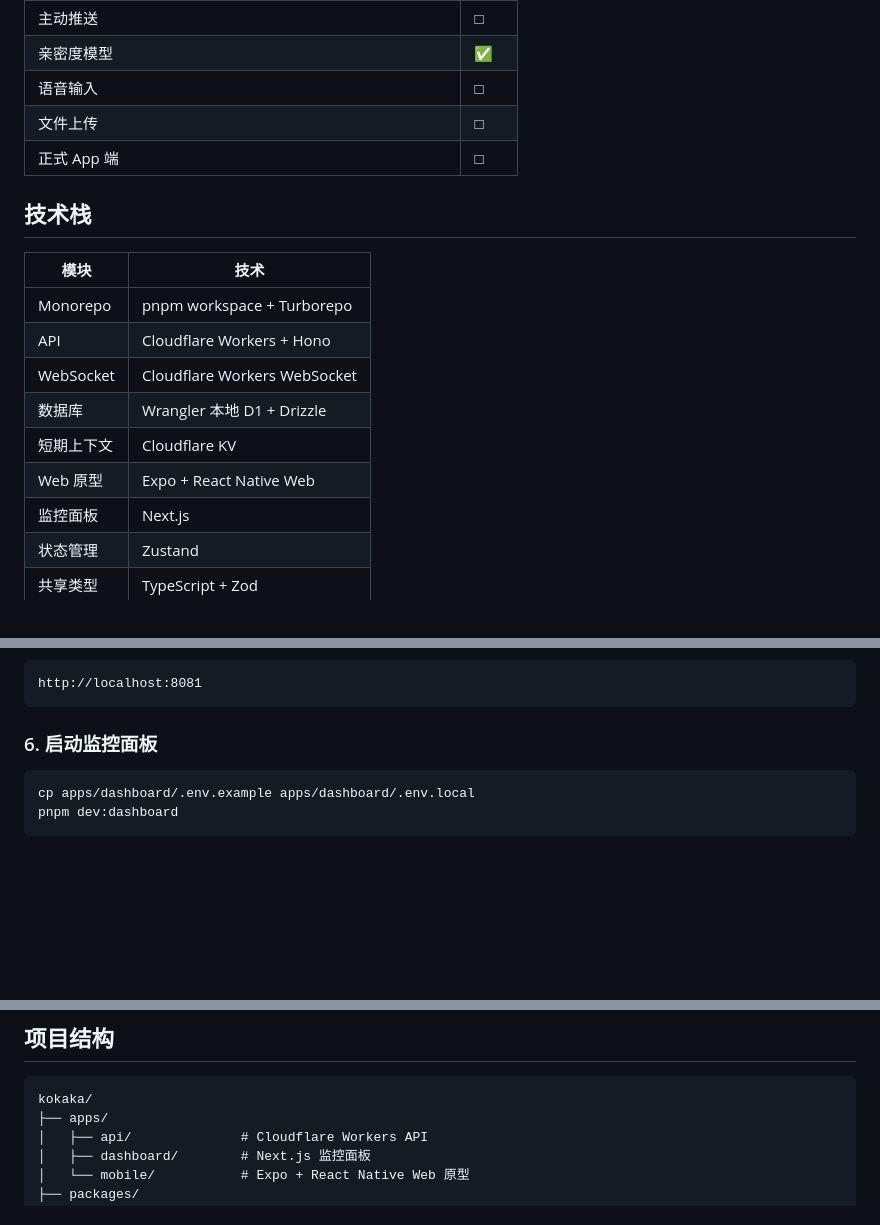
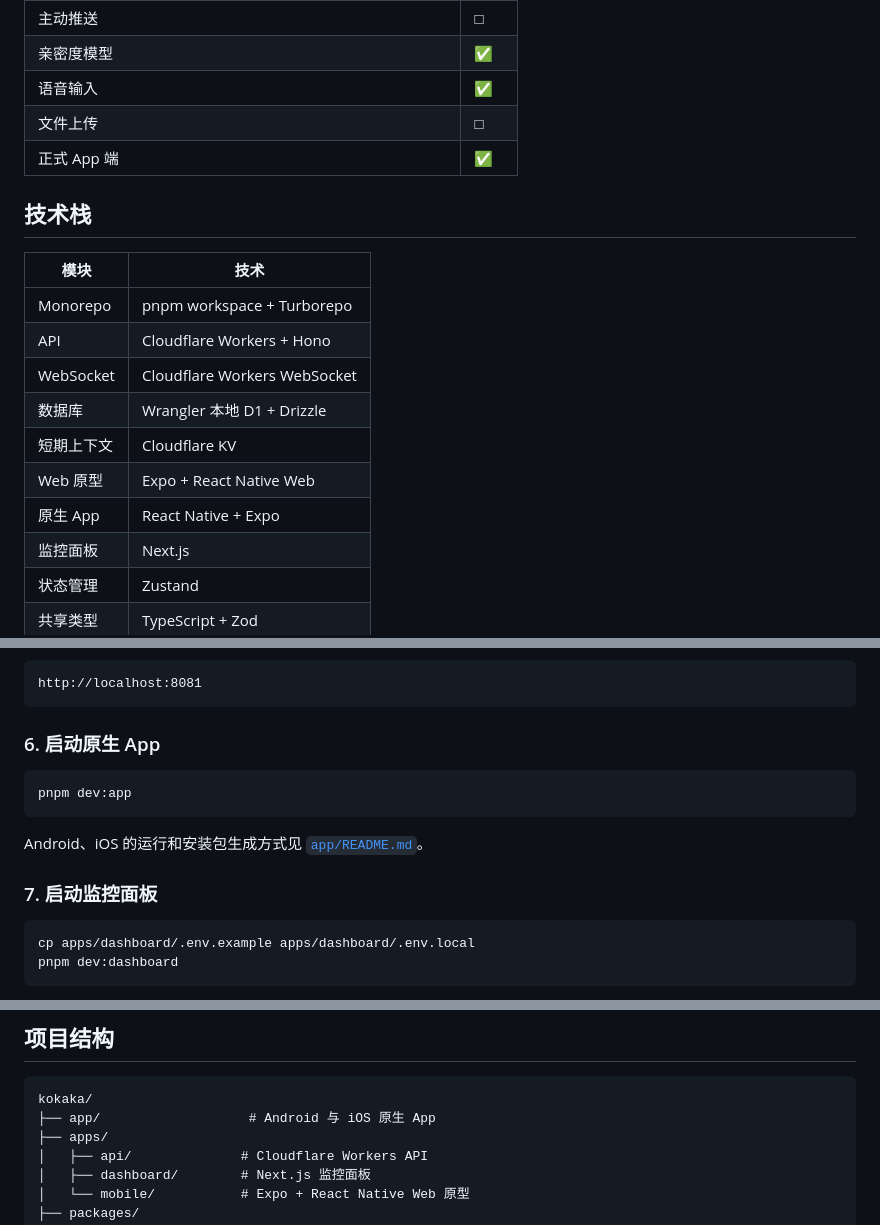
Before and after one commit to harmonarch/kokaka-companion, a Markdown page: README.md, 3 parts joined by grey strips. Drawn GitHub-style; blank space fills up the shorter version.

Commit message:
docs: update native app status

````diff
--- a/README.md
+++ b/README.md
@@ -36,9 +36,9 @@ kokaka 希望成为一个能倾听、能记忆、能理解、能支持的陪伴
 | 多主题分段回复                                            | □    |
 | 主动推送                                                  | □    |
 | 亲密度模型                                                | ✅   |
-| 语音输入                                                  | □    |
+| 语音输入                                                  | ✅   |
 | 文件上传                                                  | □    |
-| 正式 App 端                                               | □    |
+| 正式 App 端                                               | ✅   |
 
 ## 技术栈
 
@@ -50,6 +50,7 @@ kokaka 希望成为一个能倾听、能记忆、能理解、能支持的陪伴
 | 数据库     | Wrangler 本地 D1 + Drizzle   |
 | 短期上下文 | Cloudflare KV                |
 | Web 原型   | Expo + React Native Web      |
+| 原生 App   | React Native + Expo          |
 | 监控面板   | Next.js                      |
 | 状态管理   | Zustand                      |
 | 共享类型   | TypeScript + Zod             |
@@ -104,7 +105,15 @@ Expo 会在终端输出本地 Web 地址，通常是：
 http://localhost:8081
 ```
 
-### 6. 启动监控面板
+### 6. 启动原生 App
+
+```sh
+pnpm dev:app
+```
+
+Android、iOS 的运行和安装包生成方式见 [`app/README.md`](app/README.md)。
+
+### 7. 启动监控面板
 
 ```sh
 cp apps/dashboard/.env.example apps/dashboard/.env.local
@@ -145,6 +154,7 @@ pnpm build
 
 ```txt
 kokaka/
+├── app/                   # Android 与 iOS 原生 App
 ├── apps/
 │   ├── api/              # Cloudflare Workers API
 │   ├── dashboard/        # Next.js 监控面板
````
